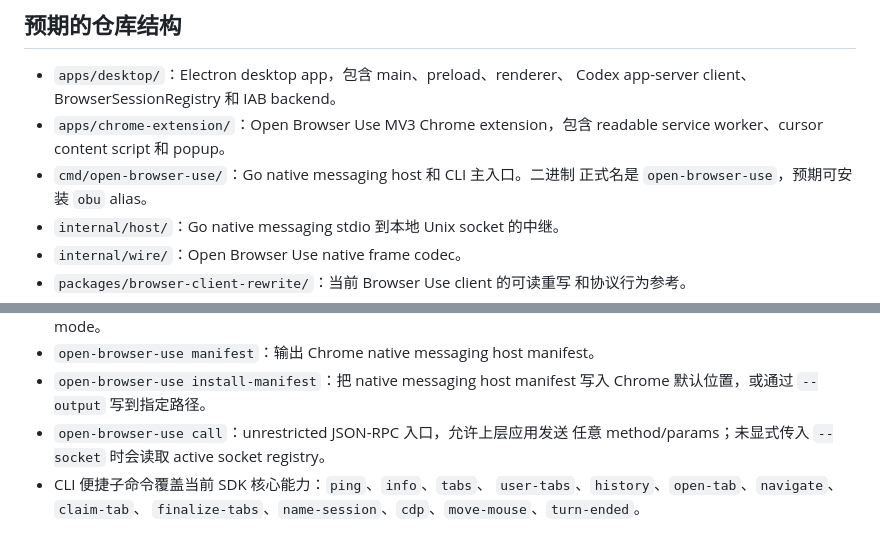
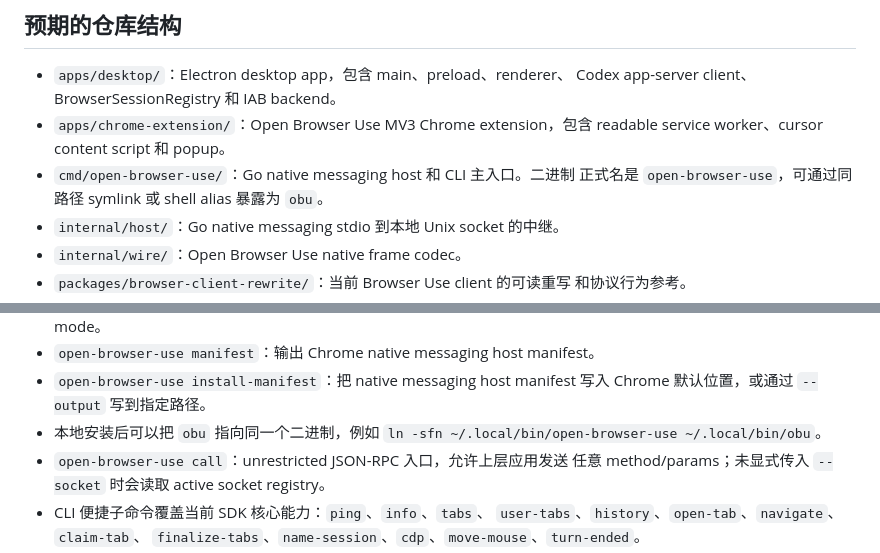
Before and after one commit to iFurySt/open-codex-browser-use, a Markdown page: docs/ARCHITECTURE.md, 2 parts joined by grey strips. Rendered like a GitHub page.

Commit message:
docs: record open browser use cli alias

```diff
--- a/docs/ARCHITECTURE.md
+++ b/docs/ARCHITECTURE.md
@@ -27,7 +27,8 @@
 - `apps/chrome-extension/`：Open Browser Use MV3 Chrome extension，包含
   readable service worker、cursor content script 和 popup。
 - `cmd/open-browser-use/`：Go native messaging host 和 CLI 主入口。二进制
-  正式名是 `open-browser-use`，预期可安装 `obu` alias。
+  正式名是 `open-browser-use`，可通过同路径 symlink 或 shell alias 暴露为
+  `obu`。
 - `internal/host/`：Go native messaging stdio 到本地 Unix socket 的中继。
 - `internal/wire/`：Open Browser Use native frame codec。
 - `packages/browser-client-rewrite/`：当前 Browser Use client 的可读重写
@@ -127,6 +128,8 @@ dot；hyphen 版本 `com.ifuryst.open-computer-use.extension` 会被
 - `open-browser-use manifest`：输出 Chrome native messaging host manifest。
 - `open-browser-use install-manifest`：把 native messaging host manifest
   写入 Chrome 默认位置，或通过 `--output` 写到指定路径。
+- 本地安装后可以把 `obu` 指向同一个二进制，例如
+  `ln -sfn ~/.local/bin/open-browser-use ~/.local/bin/obu`。
 - `open-browser-use call`：unrestricted JSON-RPC 入口，允许上层应用发送
   任意 method/params；未显式传入 `--socket` 时会读取 active socket registry。
 - CLI 便捷子命令覆盖当前 SDK 核心能力：`ping`、`info`、`tabs`、
```
Also changed, not shown: 1 other file.
